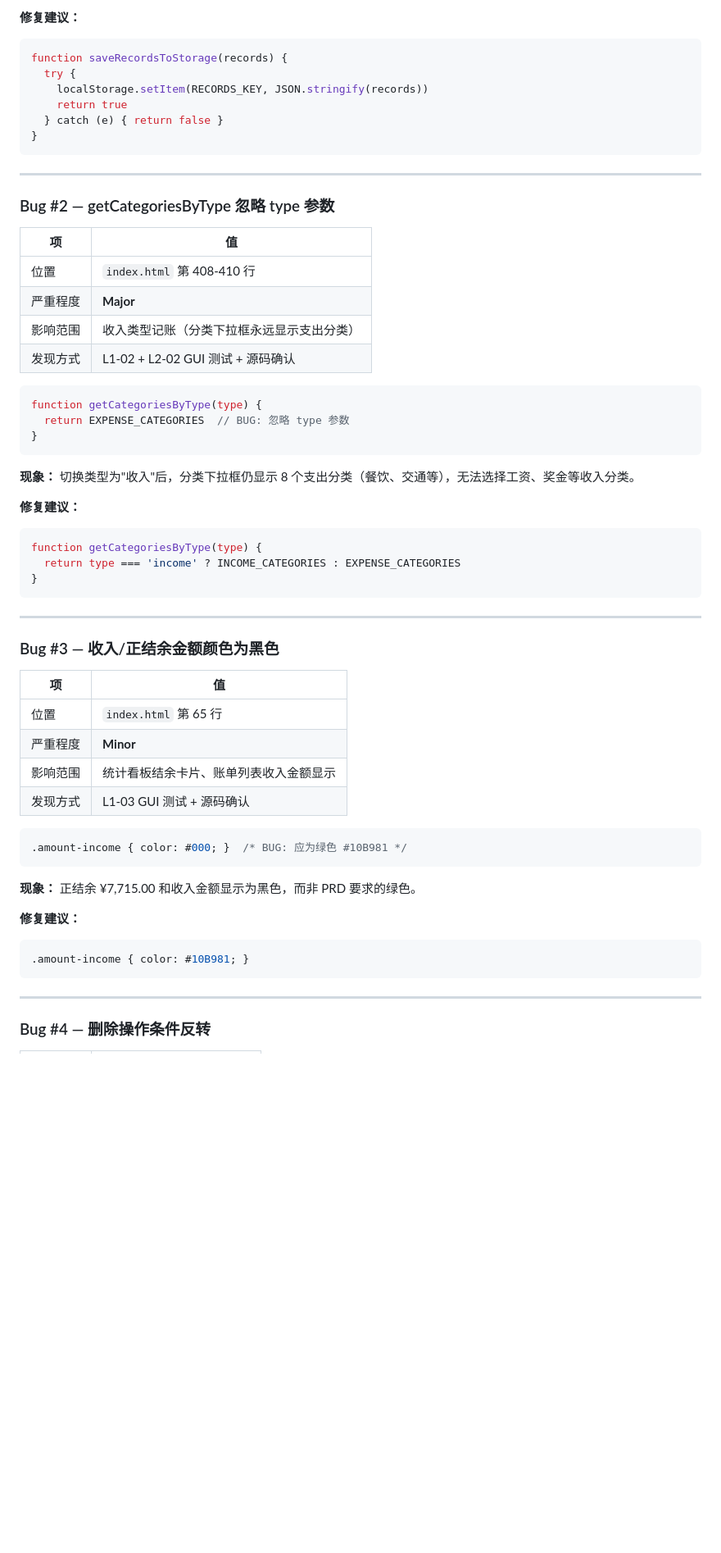
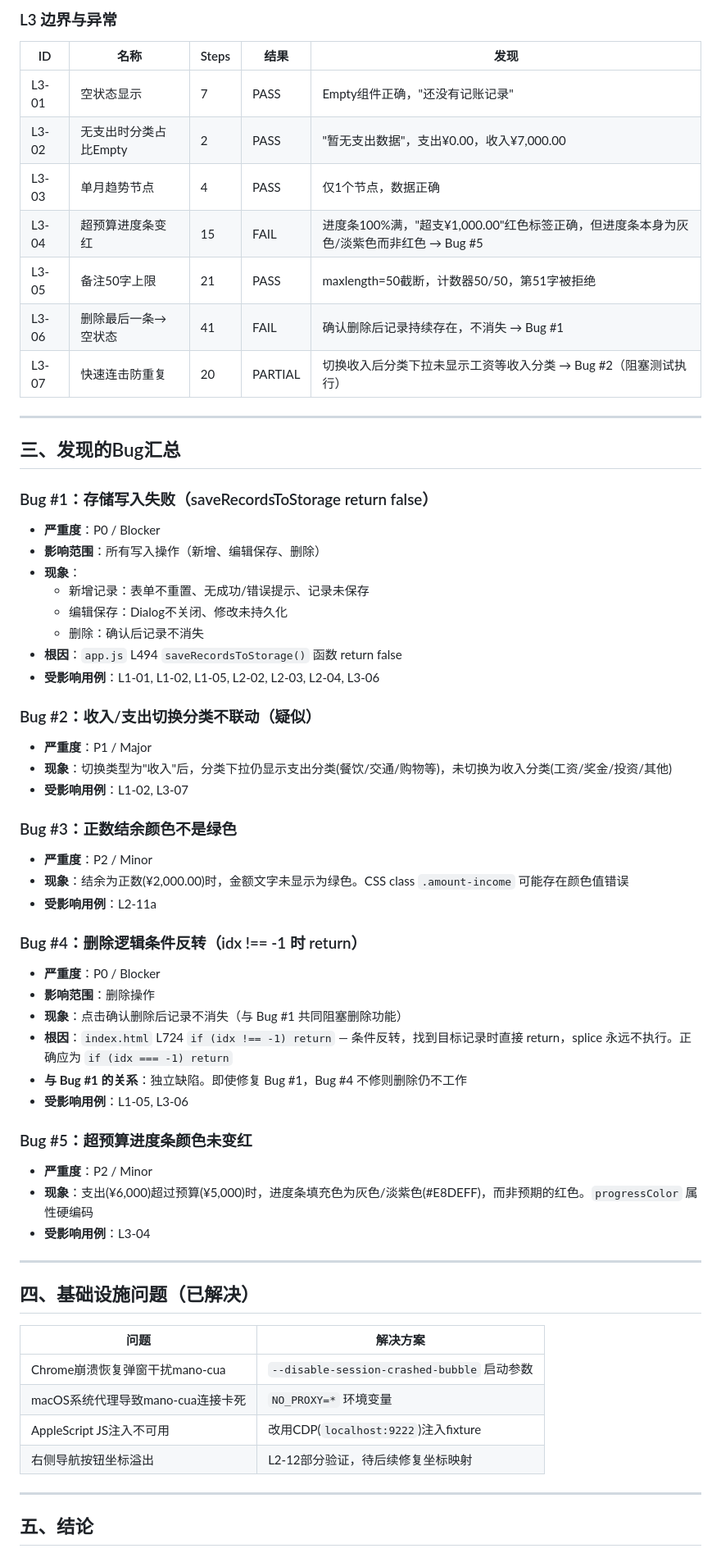
Before and after one commit to labradorsedsota/family-ledger-singer, a Markdown page: TEST-REPORT.md, the part around one of its changes. Shown at 82% size. Rendered like a GitHub page; blank space fills up the shorter version.

````diff
--- a/TEST-REPORT.md
+++ b/TEST-REPORT.md
@@ -50,63 +56,65 @@ function saveRecordsToStorage(records) {
 
-**修复建议：**
-```javascript
-function saveRecordsToStorage(records) {
-  try {
-    localStorage.setItem(RECORDS_KEY, JSON.stringify(records))
-    return true
-  } catch (e) { return false }
-}
-```
+### L3 边界与异常
+
+| ID | 名称 | Steps | 结果 | 发现 |
+|----|------|-------|------|------|
+| L3-01 | 空状态显示 | 7 | PASS | Empty组件正确，"还没有记账记录" |
+| L3-02 | 无支出时分类占比Empty | 2 | PASS | "暂无支出数据"，支出¥0.00，收入¥7,000.00 |
+| L3-03 | 单月趋势节点 | 4 | PASS | 仅1个节点，数据正确 |
+| L3-04 | 超预算进度条变红 | 15 | FAIL | 进度条100%满，"超支¥1,000.00"红色标签正确，但进度条本身为灰色/淡紫色而非红色 → Bug #5 |
+| L3-05 | 备注50字上限 | 21 | PASS | maxlength=50截断，计数器50/50，第51字被拒绝 |
+| L3-06 | 删除最后一条→空状态 | 41 | FAIL | 确认删除后记录持续存在，不消失 → Bug #1 |
+| L3-07 | 快速连击防重复 | 20 | PARTIAL | 切换收入后分类下拉未显示工资等收入分类 → Bug #2（阻塞测试执行） |
 
 ---
 
-### Bug #2 — getCategoriesByType 忽略 type 参数
+## 三、发现的Bug汇总
 
-| 项 | 值 |
-|---|---|
-| 位置 | `index.html` 第 408-410 行 |
-| 严重程度 | **Major** |
-| 影响范围 | 收入类型记账（分类下拉框永远显示支出分类） |
-| 发现方式 | L1-02 + L2-02 GUI 测试 + 源码确认 |
+### Bug #1：存储写入失败（saveRecordsToStorage return false）
+- **严重度**：P0 / Blocker
+- **影响范围**：所有写入操作（新增、编辑保存、删除）
+- **现象**：
+  - 新增记录：表单不重置、无成功/错误提示、记录未保存
+  - 编辑保存：Dialog不关闭、修改未持久化
+  - 删除：确认后记录不消失
+- **根因**：`app.js` L494 `saveRecordsToStorage()` 函数 return false
+- **受影响用例**：L1-01, L1-02, L1-05, L2-02, L2-03, L2-04, L3-06
 
-```javascript
-function getCategoriesByType(type) {
-  return EXPENSE_CATEGORIES  // BUG: 忽略 type 参数
-}
-```
+### Bug #2：收入/支出切换分类不联动（疑似）
+- **严重度**：P1 / Major
+- **现象**：切换类型为"收入"后，分类下拉仍显示支出分类(餐饮/交通/购物等)，未切换为收入分类(工资/奖金/投资/其他)
+- **受影响用例**：L1-02, L3-07
 
-**现象：** 切换类型为"收入"后，分类下拉框仍显示 8 个支出分类（餐饮、交通等），无法选择工资、奖金等收入分类。
+### Bug #3：正数结余颜色不是绿色
+- **严重度**：P2 / Minor
+- **现象**：结余为正数(¥2,000.00)时，金额文字未显示为绿色。CSS class `.amount-income` 可能存在颜色值错误
+- **受影响用例**：L2-11a
 
-**修复建议：**
-```javascript
-function getCategoriesByType(type) {
-  return type === 'income' ? INCOME_CATEGORIES : EXPENSE_CATEGORIES
-}
-```
+### Bug #4：删除逻辑条件反转（idx !== -1 时 return）
+- **严重度**：P0 / Blocker
+- **影响范围**：删除操作
+- **现象**：点击确认删除后记录不消失（与 Bug #1 共同阻塞删除功能）
+- **根因**：`index.html` L724 `if (idx !== -1) return` — 条件反转，找到目标记录时直接 return，splice 永远不执行。正确应为 `if (idx === -1) return`
+- **与 Bug #1 的关系**：独立缺陷。即使修复 Bug #1，Bug #4 不修则删除仍不工作
+- **受影响用例**：L1-05, L3-06
+
+### Bug #5：超预算进度条颜色未变红
+- **严重度**：P2 / Minor
+- **现象**：支出(¥6,000)超过预算(¥5,000)时，进度条填充色为灰色/淡紫色(#E8DEFF)，而非预期的红色。`progressColor` 属性硬编码
+- **受影响用例**：L3-04
 
 ---
 
-### Bug #3 — 收入/正结余金额颜色为黑色
+## 四、基础设施问题（已解决）
 
-| 项 | 值 |
-|---|---|
-| 位置 | `index.html` 第 65 行 |
-| 严重程度 | **Minor** |
-| 影响范围 | 统计看板结余卡片、账单列表收入金额显示 |
-| 发现方式 | L1-03 GUI 测试 + 源码确认 |
-
-```css
-.amount-income { color: #000; }  /* BUG: 应为绿色 #10B981 */
-```
-
-**现象：** 正结余 ¥7,715.00 和收入金额显示为黑色，而非 PRD 要求的绿色。
-
-**修复建议：**
-```css
-.amount-income { color: #10B981; }
-```
+| 问题 | 解决方案 |
+|------|----------|
+| Chrome崩溃恢复弹窗干扰mano-cua | `--disable-session-crashed-bubble` 启动参数 |
+| macOS系统代理导致mano-cua连接卡死 | `NO_PROXY=*` 环境变量 |
+| AppleScript JS注入不可用 | 改用CDP(`localhost:9222`)注入fixture |
+| 右侧导航按钮坐标溢出 | L2-12部分验证，待后续修复坐标映射 |
 
 ---
 
-### Bug #4 — 删除操作条件反转
+## 五、结论
 
````
Also changed, not shown: other parts of TEST-REPORT.md (+48 -187 lines).
